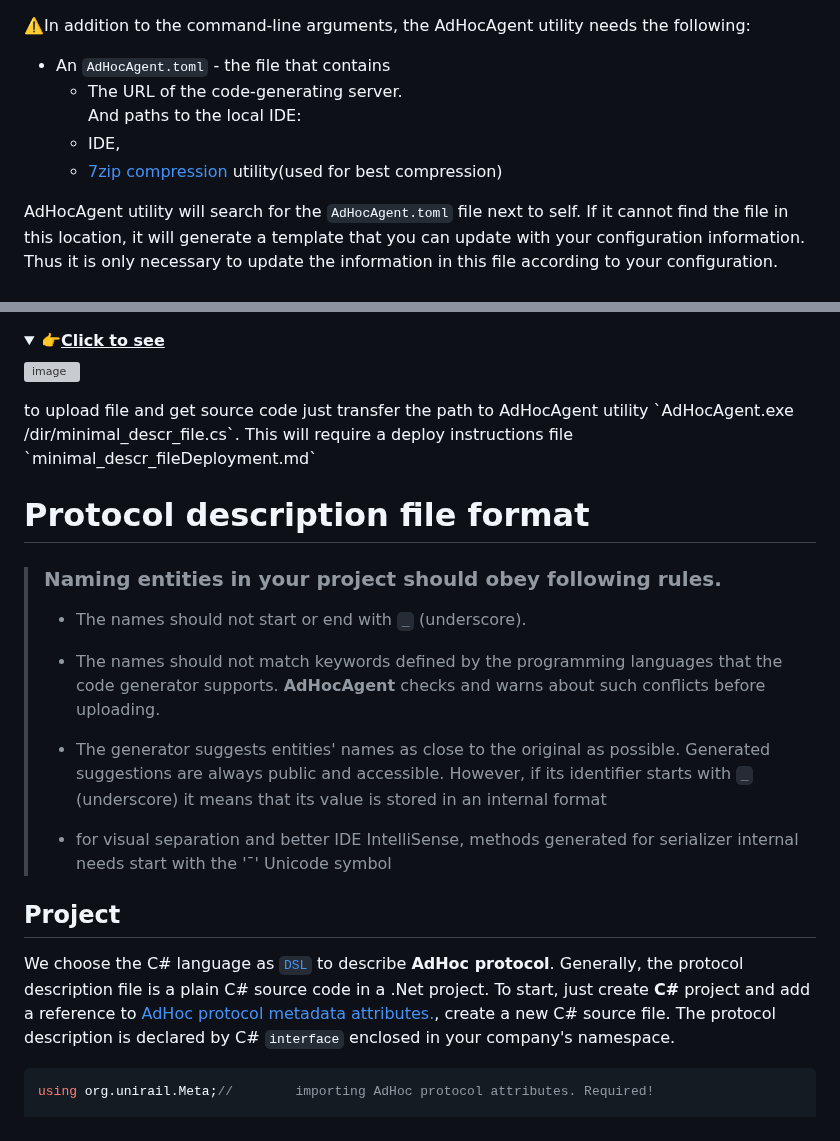
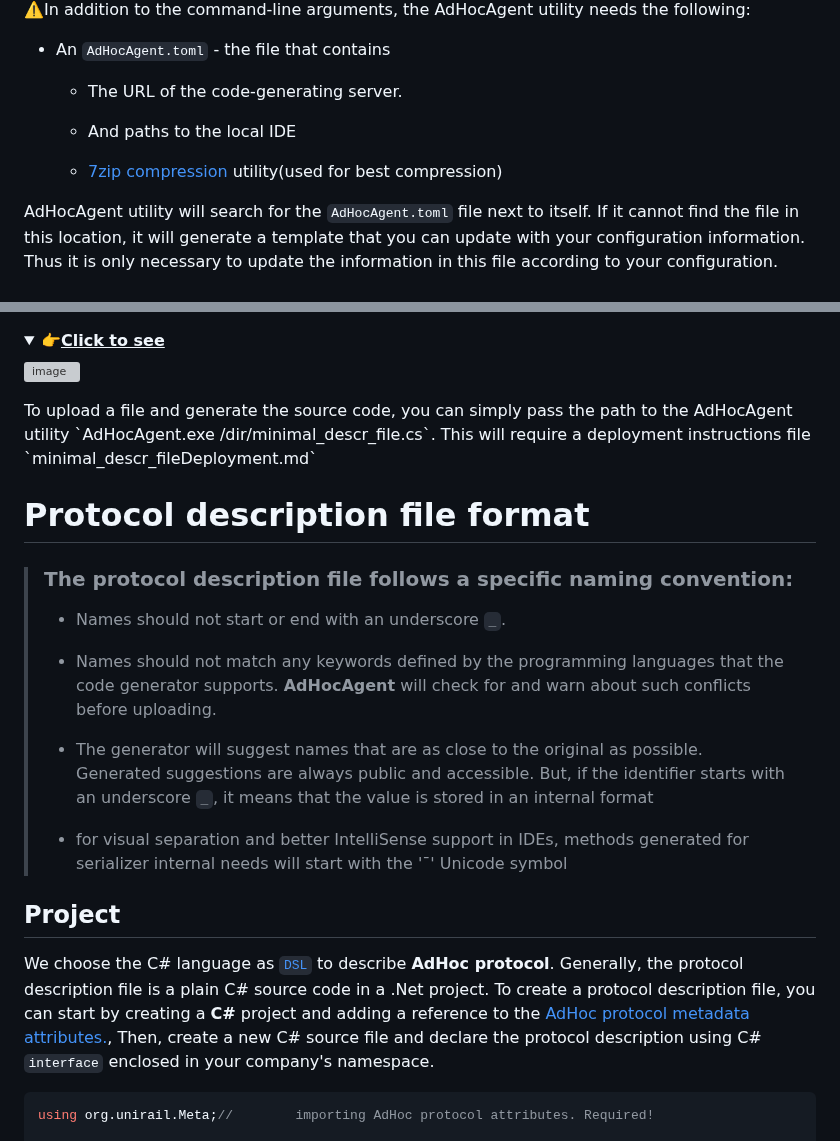
Before and after one commit to AdHoc-Protocol/AdHoc-protocol, a Markdown page: README.md, 2 parts joined by grey strips. Rendered like a GitHub page; folded sections open; grey boxes are pictures that could not be loaded.

````diff
--- a/README.md
+++ b/README.md
@@ -85,11 +85,11 @@ If there is a path to a folder among the arguments the utility will use this fol
 ⚠️In addition to the command-line arguments, the AdHocAgent utility needs the following:
 - An `AdHocAgent.toml` - the file that contains
   - The URL of the code-generating server.
-    And paths to the local IDE:
-  - IDE,
+
+  - And paths to the local IDE
   - [7zip compression](https://www.7-zip.org/download.html) utility(used for best compression)
 
-AdHocAgent utility will search for the `AdHocAgent.toml` file next to self.
+AdHocAgent utility will search for the `AdHocAgent.toml` file next to itself.
 If it cannot find the file in this location, it will generate a template that you can update with your configuration information. Thus it is only necessary to update the information in this file according to your configuration.
 
 # Overview
@@ -132,19 +132,19 @@ If you want to view the structure of a protocol description file, you can use th
 
 ![image](https://user-images.githubusercontent.com/29354319/194577494-11945417-1531-42a3-b426-f1c7e50d9ea2.png)
 </details>
-to upload file and get source code just transfer the path to AdHocAgent utility `AdHocAgent.exe /dir/minimal_descr_file.cs`. This will require a deploy instructions file `minimal_descr_fileDeployment.md`
+To upload a file and generate the source code, you can simply pass the path to the AdHocAgent utility `AdHocAgent.exe /dir/minimal_descr_file.cs`. This will require a deployment instructions file `minimal_descr_fileDeployment.md`
 
 
 # Protocol description file format
 
->### Naming entities in your project should obey following rules.
+>### The protocol description file follows a specific naming convention:
 >
->- The names should not start or end with `_` (underscore).
->- The names should not match keywords defined by the programming languages that the code generator supports. **AdHocAgent** checks and warns about such conflicts before uploading.
+>- Names should not start or end with an underscore `_`.
+>- Names should not match any keywords defined by the programming languages that the code generator supports. **AdHocAgent** will check for and warn about such conflicts before uploading.
 >
->- The generator suggests entities' names as close to the original as possible.
-   >  Generated suggestions are always public and accessible.  However, if its identifier starts with `_` (underscore) it means that its value is stored in an internal format
->- for visual separation and better IDE IntelliSense,  methods generated for serializer internal needs start with the 'ˉ' Unicode symbol
+>- The generator will suggest names that are as close to the original as possible.
+   >  Generated suggestions are always public and accessible.  But, if the identifier starts with an underscore `_`, it means that the value is stored in an internal format
+>- for visual separation and better IntelliSense support in IDEs, methods generated for serializer internal needs will start with the 'ˉ' Unicode symbol
 
 
 
@@ -153,8 +153,8 @@ to upload file and get source code just transfer the path to AdHocAgent utility
 
 We choose the C# language as [`DSL`](https://en.wikipedia.org/wiki/Domain-specific_language) to describe **AdHoc protocol**.
 Generally, the protocol description file is a plain C# source code in a .Net project.
-To start, just create **C#** project and add a reference to [AdHoc protocol metadata attributes.](https://github.com/cheblin/AdHoc-protocol/tree/master/src/org/unirail/AdHoc),
-create a new C# source file. The protocol description is declared by C# `interface` enclosed in your company's namespace.
+To create a protocol description file, you can start by creating a **C#** project and adding a reference to the [AdHoc protocol metadata attributes.](https://github.com/cheblin/AdHoc-protocol/tree/master/src/org/unirail/AdHoc),
+Then, create a new C# source file and declare the protocol description using C# `interface` enclosed in your company's namespace.
 
 ```csharp
 using org.unirail.Meta;//        importing AdHoc protocol attributes. Required!
````
